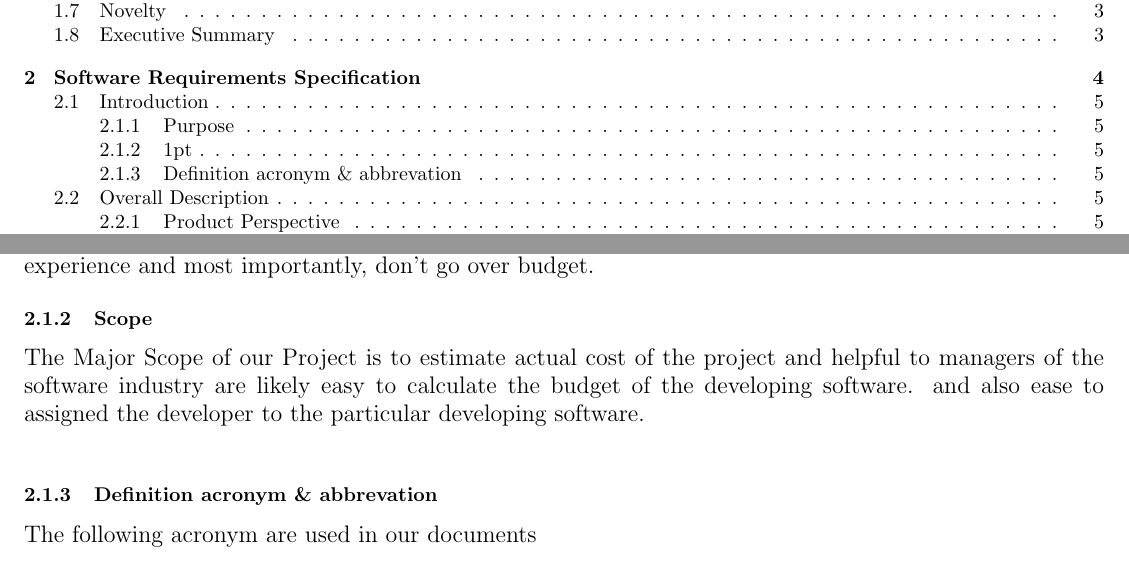
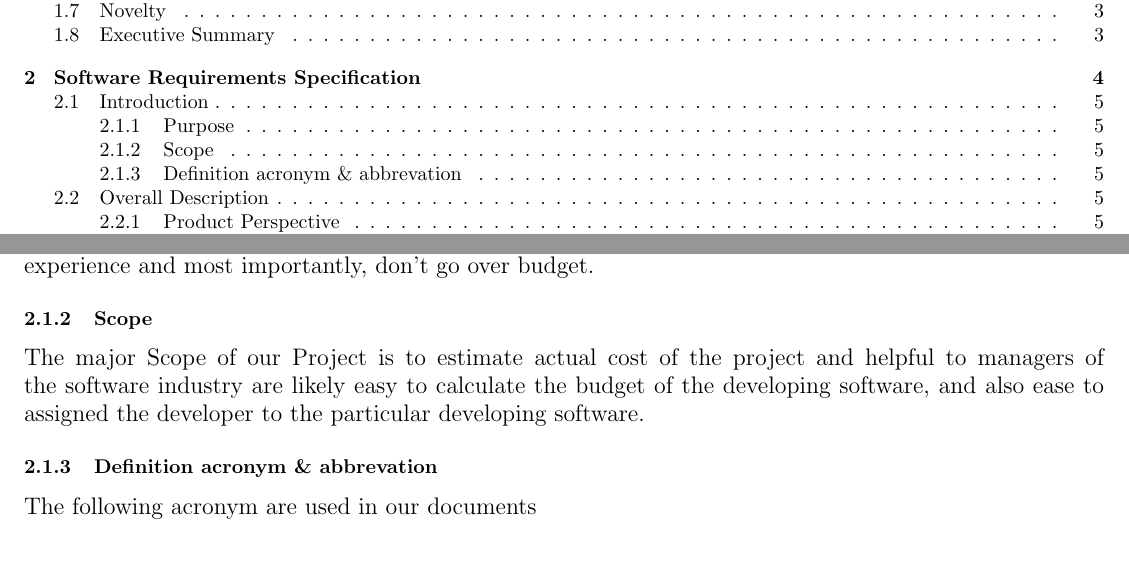
Before and after one commit to usman1100/fyp-documentation, a LaTeX paper (index.tex, which reads sections/srs/srs-index.tex): two parts of pages 5 and 10 of 12, joined at a grey line, cut so that both start at the same text. Compiled offline with pdfLaTeX.

Commit message:
Fixed minor issue with SRS file

```diff
--- a/sections/srs/srs-index.tex
+++ b/sections/srs/srs-index.tex
@@ -49,10 +49,9 @@
     much better developer experience and most importantly, don’t go over budget.
 
 
-    \subsubsection[1pt]{Scope}
-    The Major Scope of our Project is to estimate actual cost of the project and helpful to
-    managers of the software industry are likely easy to calculate the budget of the developing software.
-    and also ease to assigned the developer to the particular developing software. \\
+    \subsubsection{Scope}
+    The major Scope of our Project is to estimate actual cost of the project and helpful to managers of the software industry are likely easy to calculate the budget of the developing software, and also ease to assigned the developer to the particular developing software.
+
     \subsubsection{Definition acronym \& abbrevation}
     The following acronym are used in our documents
     \begin{center}
```
